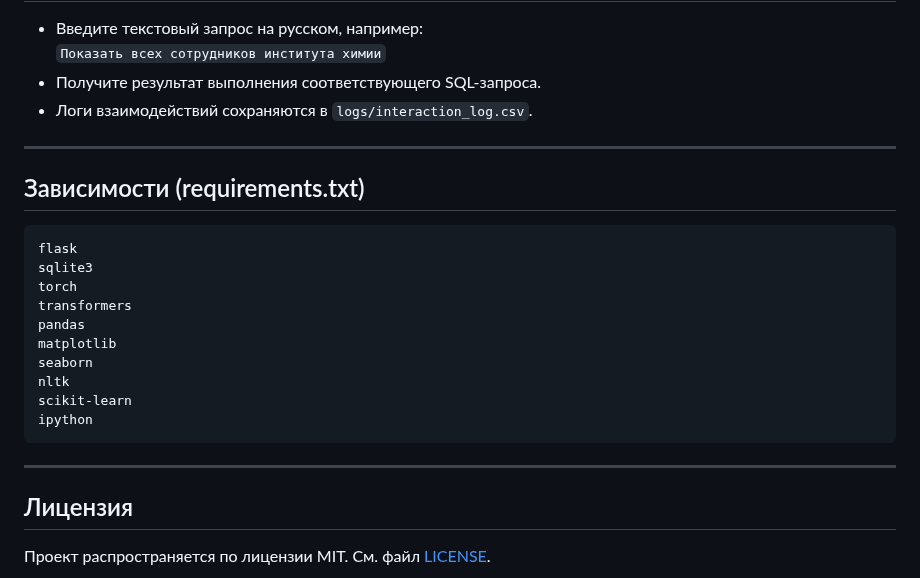
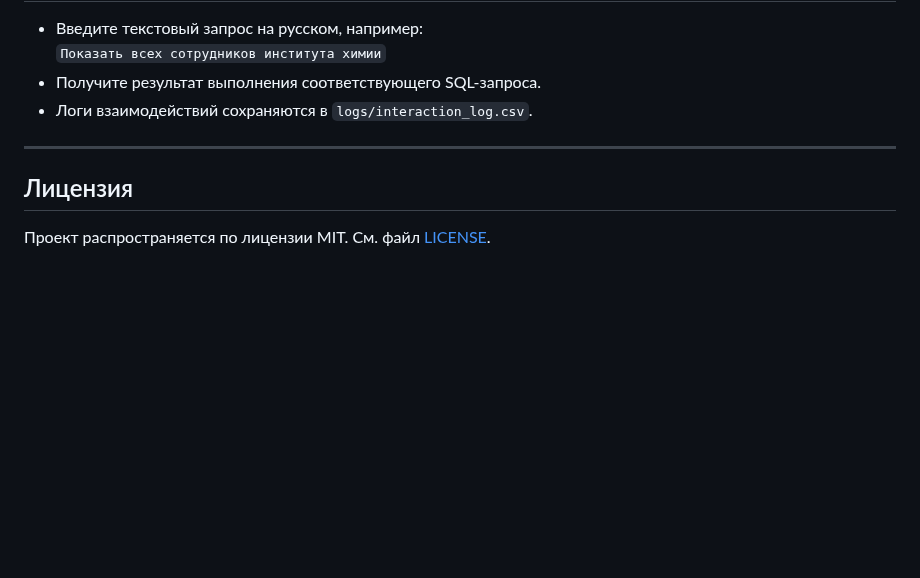
Before and after one commit to BlackCat-dev/chat_sql_bot, a Markdown page: README.md, the part around the change. Drawn GitHub-style; blank space fills up the shorter version.

````diff
--- a/README.md
+++ b/README.md
@@ -105,23 +105,6 @@
 
 ---
 
-## Зависимости (requirements.txt)
-
-```
-flask
-sqlite3
-torch
-transformers
-pandas
-matplotlib
-seaborn
-nltk
-scikit-learn
-ipython
-```
-
----
-
 ## Лицензия
 
 Проект распространяется по лицензии MIT. См. файл [LICENSE](./LICENSE).
````
